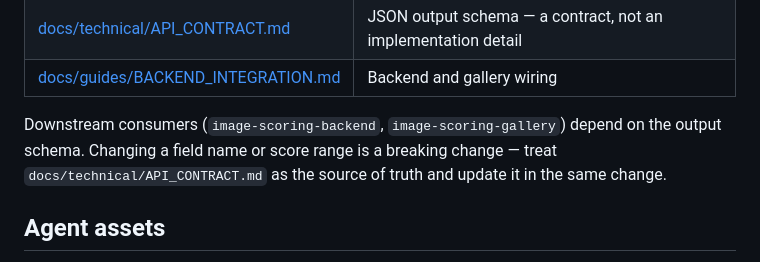
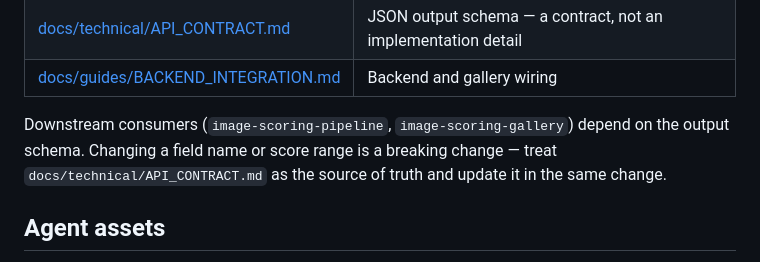
Before and after one commit to synthet/image-scoring-model, a Markdown page: AGENTS.md, the part around the change. Rendered like a GitHub page.

```diff
--- a/AGENTS.md
+++ b/AGENTS.md
@@ -58,7 +58,7 @@ Folder map: [LAYOUT.md](LAYOUT.md).
 | [docs/technical/API_CONTRACT.md](docs/technical/API_CONTRACT.md) | JSON output schema — a contract, not an implementation detail |
 | [docs/guides/BACKEND_INTEGRATION.md](docs/guides/BACKEND_INTEGRATION.md) | Backend and gallery wiring |
 
-Downstream consumers (`image-scoring-backend`, `image-scoring-gallery`) depend on the output schema.
+Downstream consumers (`image-scoring-pipeline`, `image-scoring-gallery`) depend on the output schema.
 Changing a field name or score range is a breaking change — treat
 `docs/technical/API_CONTRACT.md` as the source of truth and update it in the same change.
 
```
Also changed, not shown: docs/README.md (+1 -1 lines), docs/architecture/eye-evidence-spec.md (+2 -2 lines).
